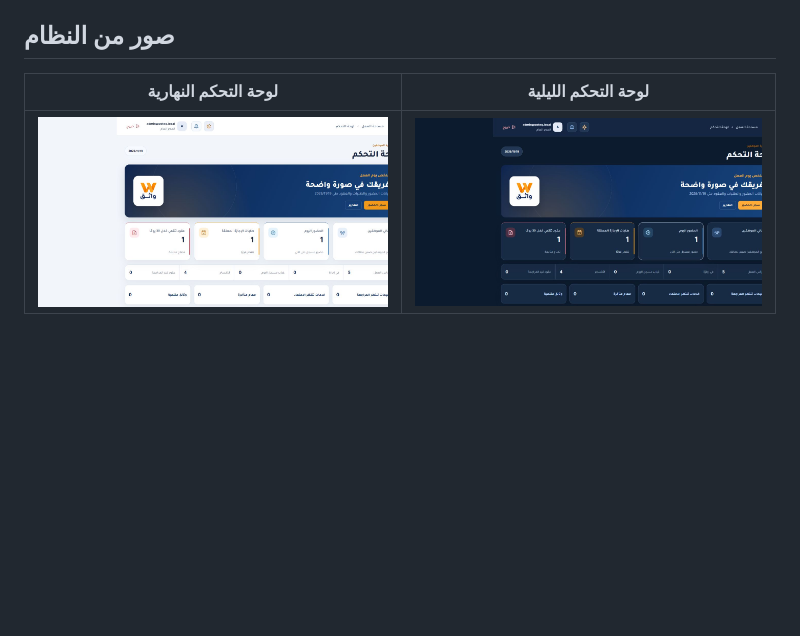
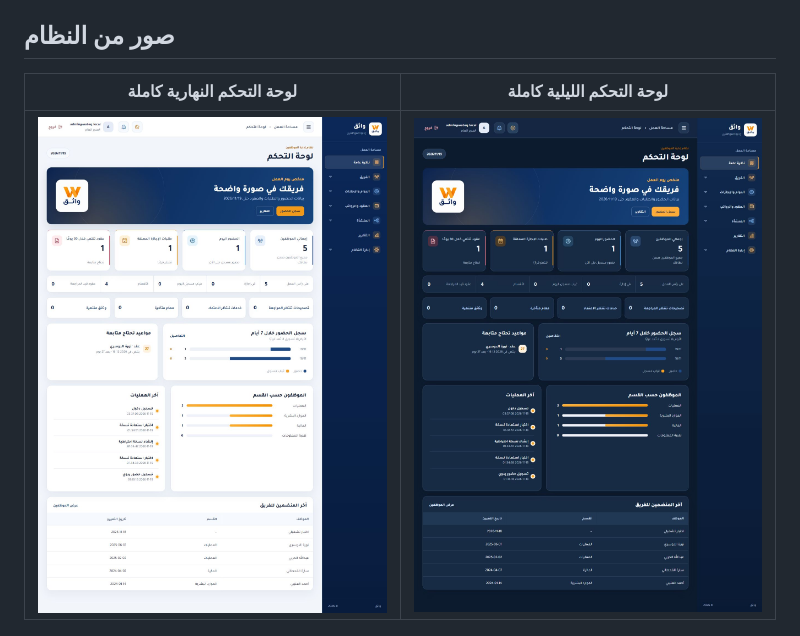
Before and after one commit to maherdev2/wateq-hr, a Markdown page: README.md, the part around one of its changes. Drawn GitHub-style; pictures changed too: docs/screenshots/dashboard-dark.jpg, docs/screenshots/dashboard-light.jpg; blank space fills up the shorter version.

```diff
--- a/README.md
+++ b/README.md
@@ -4,5 +4,5 @@
 
 ## صور من النظام
 
-| لوحة التحكم النهارية | لوحة التحكم الليلية |
+| لوحة التحكم النهارية كاملة | لوحة التحكم الليلية كاملة |
 |---|---|
```
Also changed, not shown: other parts of README.md (+1 -1 lines), 1 other file.
